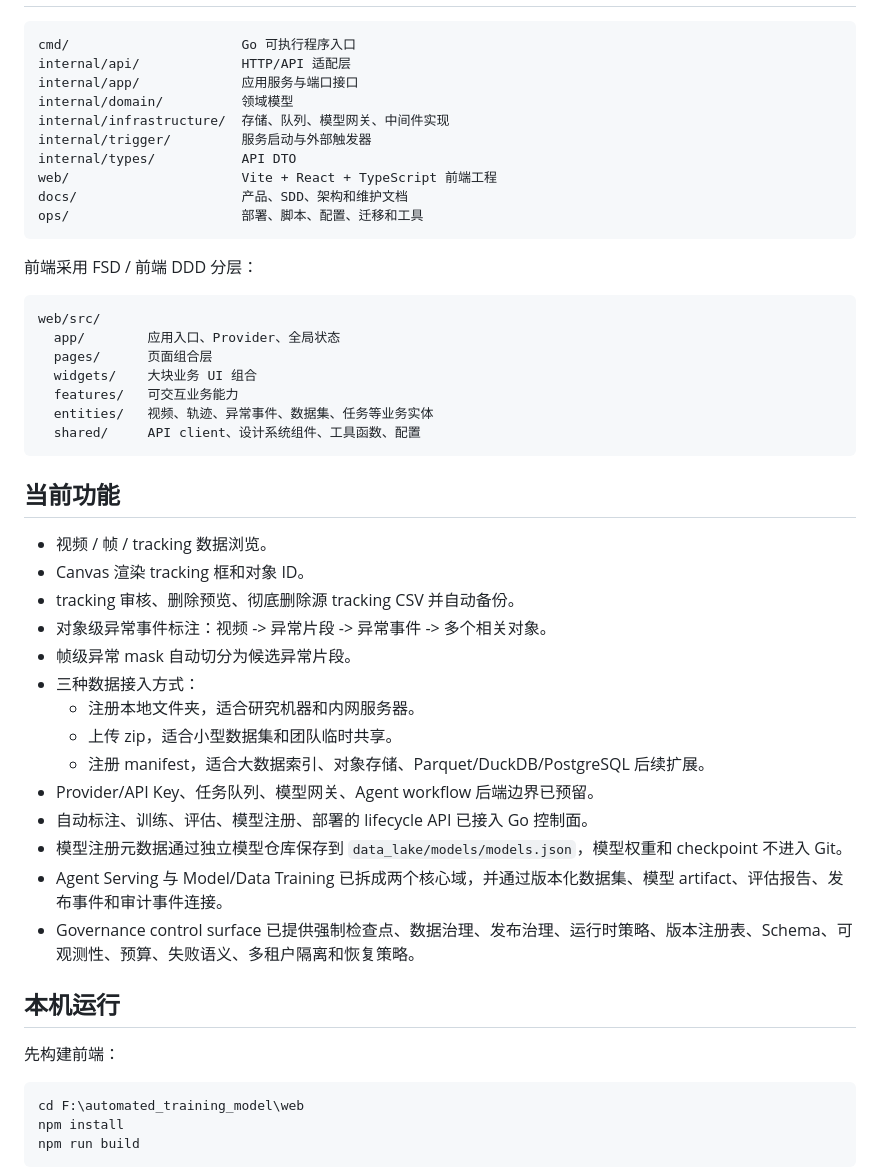
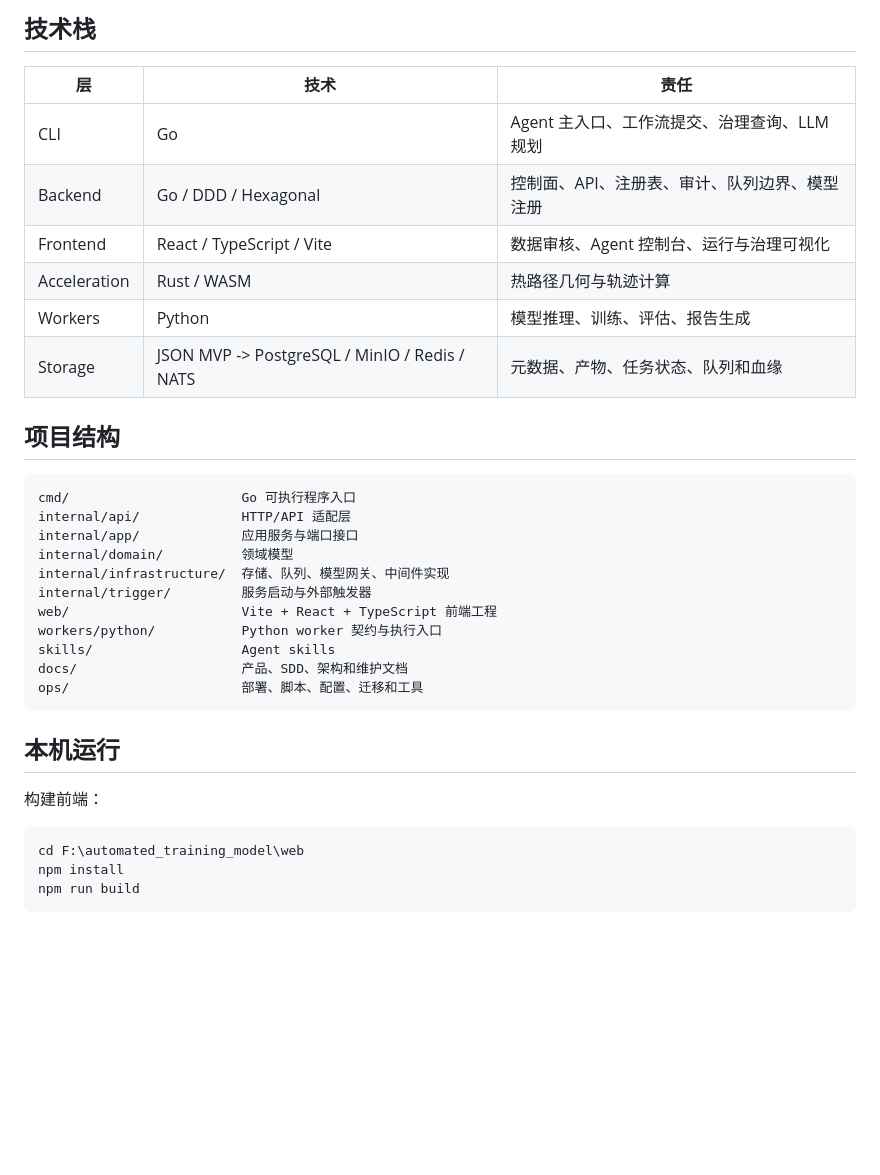
Before and after one commit to qsyy0921/automated_training_model, a Markdown page: README.md, the part around one of its changes. Rendered like a GitHub page; blank space fills up the shorter version.

````diff
--- a/README.md
+++ b/README.md
@@ -17,3 +86,15 @@
+## 技术栈
+
+| 层 | 技术 | 责任 |
+| --- | --- | --- |
+| CLI | Go | Agent 主入口、工作流提交、治理查询、LLM 规划 |
+| Backend | Go / DDD / Hexagonal | 控制面、API、注册表、审计、队列边界、模型注册 |
+| Frontend | React / TypeScript / Vite | 数据审核、Agent 控制台、运行与治理可视化 |
+| Acceleration | Rust / WASM | 热路径几何与轨迹计算 |
+| Workers | Python | 模型推理、训练、评估、报告生成 |
+| Storage | JSON MVP -> PostgreSQL / MinIO / Redis / NATS | 元数据、产物、任务状态、队列和血缘 |
+
+## 项目结构
 
 ```text
 cmd/                      Go 可执行程序入口
@@ -22,44 +103,16 @@ internal/app/             应用服务与端口接口
 internal/domain/          领域模型
 internal/infrastructure/  存储、队列、模型网关、中间件实现
 internal/trigger/         服务启动与外部触发器
-internal/types/           API DTO
 web/                      Vite + React + TypeScript 前端工程
+workers/python/           Python worker 契约与执行入口
+skills/                   Agent skills
 docs/                     产品、SDD、架构和维护文档
 ops/                      部署、脚本、配置、迁移和工具
 ```
 
-前端采用 FSD / 前端 DDD 分层：
-
-```text
-web/src/
-  app/        应用入口、Provider、全局状态
-  pages/      页面组合层
-  widgets/    大块业务 UI 组合
-  features/   可交互业务能力
-  entities/   视频、轨迹、异常事件、数据集、任务等业务实体
-  shared/     API client、设计系统组件、工具函数、配置
-```
-
-## 当前功能
-
-- 视频 / 帧 / tracking 数据浏览。
-- Canvas 渲染 tracking 框和对象 ID。
-- tracking 审核、删除预览、彻底删除源 tracking CSV 并自动备份。
-- 对象级异常事件标注：视频 -> 异常片段 -> 异常事件 -> 多个相关对象。
-- 帧级异常 mask 自动切分为候选异常片段。
-- 三种数据接入方式：
-  - 注册本地文件夹，适合研究机器和内网服务器。
-  - 上传 zip，适合小型数据集和团队临时共享。
-  - 注册 manifest，适合大数据索引、对象存储、Parquet/DuckDB/PostgreSQL 后续扩展。
-- Provider/API Key、任务队列、模型网关、Agent workflow 后端边界已预留。
-- 自动标注、训练、评估、模型注册、部署的 lifecycle API 已接入 Go 控制面。
-- 模型注册元数据通过独立模型仓库保存到 `data_lake/models/models.json`，模型权重和 checkpoint 不进入 Git。
-- Agent Serving 与 Model/Data Training 已拆成两个核心域，并通过版本化数据集、模型 artifact、评估报告、发布事件和审计事件连接。
-- Governance control surface 已提供强制检查点、数据治理、发布治理、运行时策略、版本注册表、Schema、可观测性、预算、失败语义、多租户隔离和恢复策略。
-
 ## 本机运行
 
-先构建前端：
+构建前端：
 
 ```powershell
 cd F:\automated_training_model\web
````
Also changed, not shown: other parts of README.md (+93 -32 lines).
